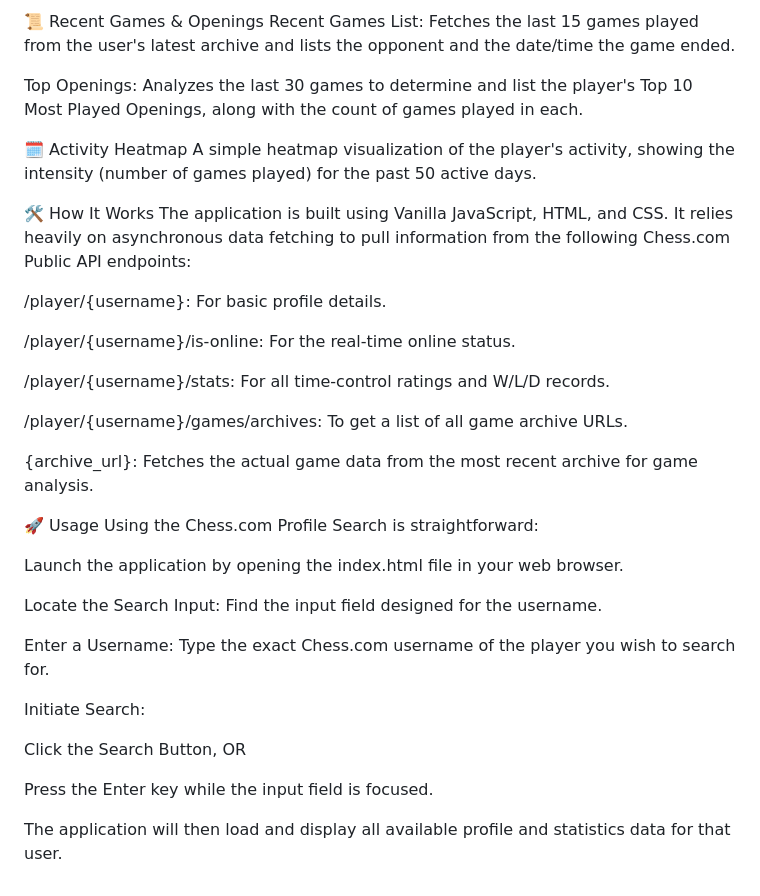
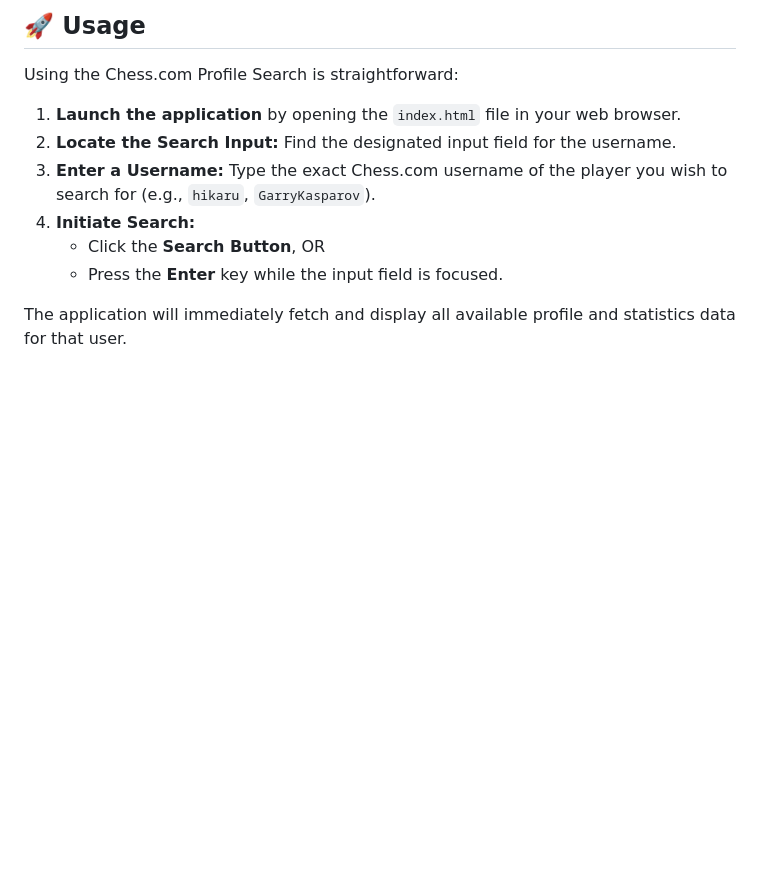
Before and after one commit to callmiahmed/ChessSearch, a Markdown page: README.md, the part around one of its changes. Drawn GitHub-style; blank space fills up the shorter version.

```diff
--- a/README.md
+++ b/README.md
@@ -43,38 +64,13 @@ A dynamic line chart powered by Chart.js that visually compares the player's cur
 
-📜 Recent Games & Openings
-Recent Games List: Fetches the last 15 games played from the user's latest archive and lists the opponent and the date/time the game ended.
+## 🚀 Usage
 
-Top Openings: Analyzes the last 30 games to determine and list the player's Top 10 Most Played Openings, along with the count of games played in each.
-
-🗓️ Activity Heatmap
-A simple heatmap visualization of the player's activity, showing the intensity (number of games played) for the past 50 active days.
-
-🛠️ How It Works
-The application is built using Vanilla JavaScript, HTML, and CSS. It relies heavily on asynchronous data fetching to pull information from the following Chess.com Public API endpoints:
-
-/player/{username}: For basic profile details.
-
-/player/{username}/is-online: For the real-time online status.
-
-/player/{username}/stats: For all time-control ratings and W/L/D records.
-
-/player/{username}/games/archives: To get a list of all game archive URLs.
-
-{archive_url}: Fetches the actual game data from the most recent archive for game analysis.
-
-🚀 Usage
 Using the Chess.com Profile Search is straightforward:
 
-Launch the application by opening the index.html file in your web browser.
+1.  **Launch the application** by opening the `index.html` file in your web browser.
+2.  **Locate the Search Input:** Find the designated input field for the username.
+3.  **Enter a Username:** Type the exact Chess.com username of the player you wish to search for (e.g., `hikaru`, `GarryKasparov`).
+4.  **Initiate Search:**
+    * Click the **Search Button**, OR
+    * Press the **Enter** key while the input field is focused.
 
-Locate the Search Input: Find the input field designed for the username.
-
-Enter a Username: Type the exact Chess.com username of the player you wish to search for.
-
-Initiate Search:
-
-Click the Search Button, OR
-
-Press the Enter key while the input field is focused.
-
-The application will then load and display all available profile and statistics data for that user.
+The application will immediately fetch and display all available profile and statistics data for that user.
```
Also changed, not shown: other parts of README.md (+43 -22 lines).
